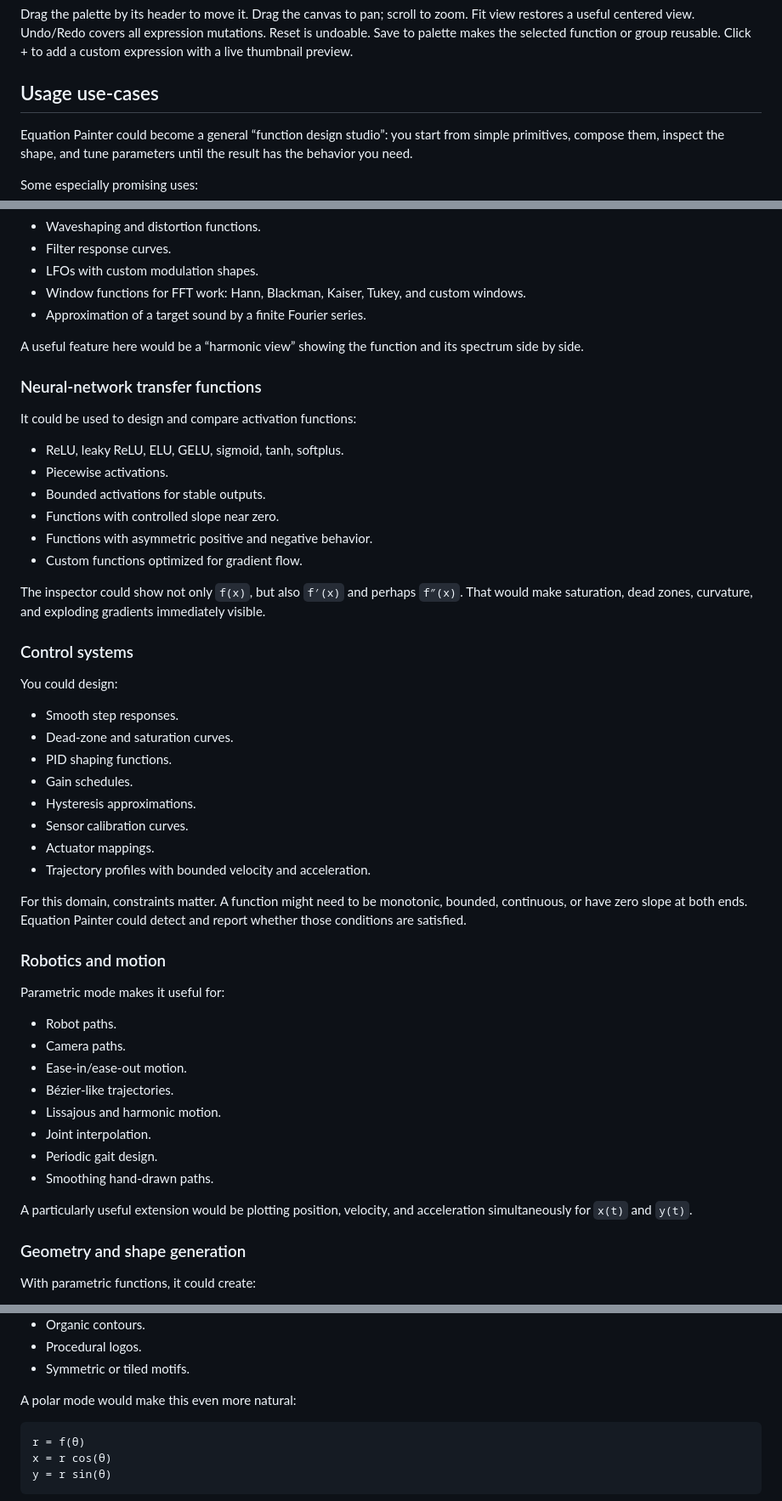
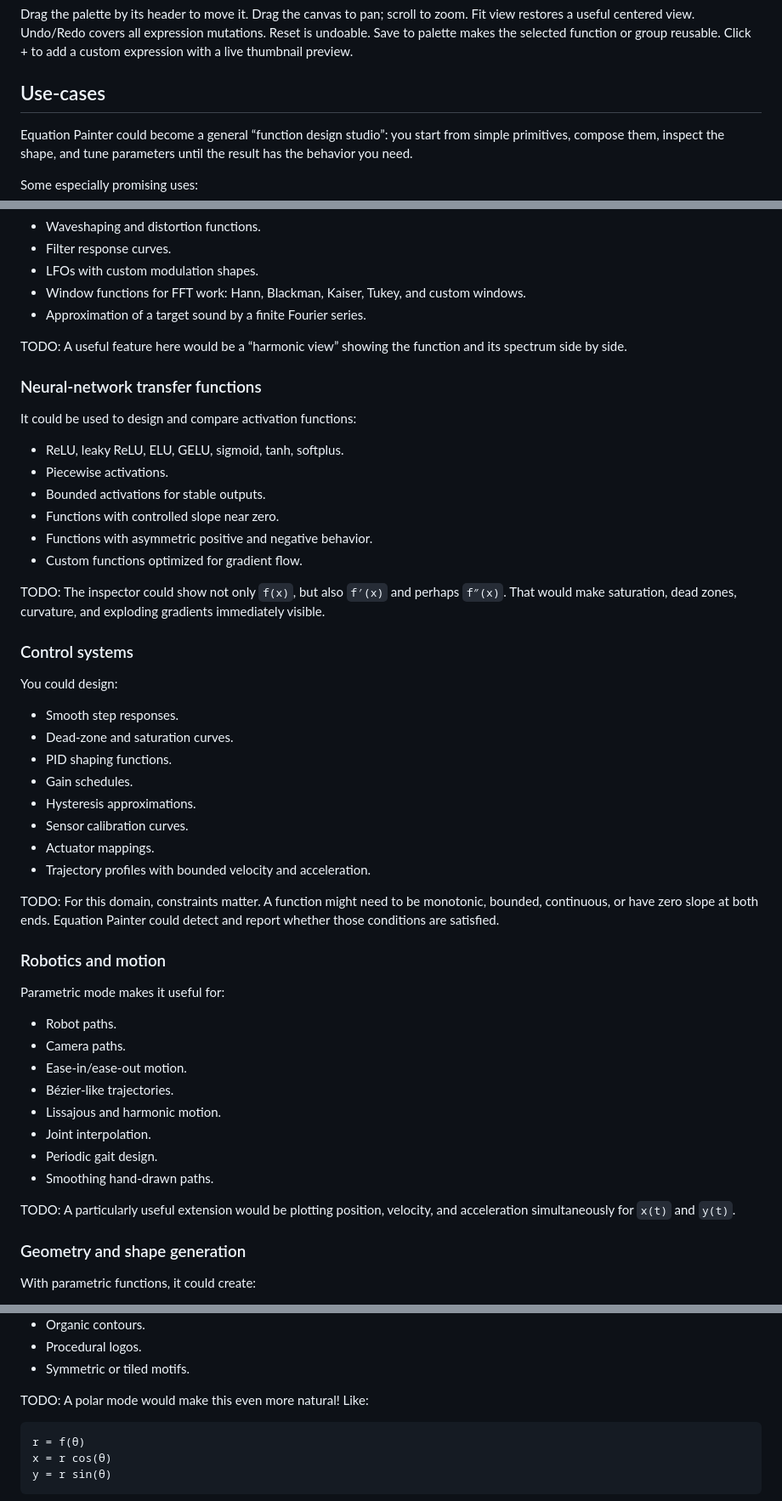
Before and after one commit to antonelloceravola/EquationPainter, a Markdown page: README.md, 3 parts joined by grey strips. Shown at 85% size. GitHub-like rendering.

````diff
--- a/README.md
+++ b/README.md
@@ -26,7 +26,7 @@ Inside means `f(g(x))`; Outside means `g(f(x))`. Blend is `(1-t)*f(x) + t*g(x)`;
 
 Drag the palette by its header to move it. Drag the canvas to pan; scroll to zoom. Fit view restores a useful centered view. Undo/Redo covers all expression mutations. Reset is undoable. Save to palette makes the selected function or group reusable. Click + to add a custom expression with a live thumbnail preview.
 
-## Usage use-cases
+## Use-cases
 
 Equation Painter could become a general “function design studio”: you start from simple primitives, compose them, inspect the shape, and tune parameters until the result has the behavior you need.
 
@@ -45,7 +45,7 @@ Beyond Fourier reconstruction, it could help design:
 - Window functions for FFT work: Hann, Blackman, Kaiser, Tukey, and custom windows.
 - Approximation of a target sound by a finite Fourier series.
 
-A useful feature here would be a “harmonic view” showing the function and its spectrum side by side.
+TODO: A useful feature here would be a “harmonic view” showing the function and its spectrum side by side.
 
 ### Neural-network transfer functions
 
@@ -58,7 +58,7 @@ It could be used to design and compare activation functions:
 - Functions with asymmetric positive and negative behavior.
 - Custom functions optimized for gradient flow.
 
-The inspector could show not only `f(x)`, but also `f′(x)` and perhaps `f″(x)`. That would make saturation, dead zones, curvature, and exploding gradients immediately visible.
+TODO: The inspector could show not only `f(x)`, but also `f′(x)` and perhaps `f″(x)`. That would make saturation, dead zones, curvature, and exploding gradients immediately visible.
 
 ### Control systems
 
@@ -73,7 +73,7 @@ You could design:
 - Actuator mappings.
 - Trajectory profiles with bounded velocity and acceleration.
 
-For this domain, constraints matter. A function might need to be monotonic, bounded, continuous, or have zero slope at both ends. Equation Painter could detect and report whether those conditions are satisfied.
+TODO: For this domain, constraints matter. A function might need to be monotonic, bounded, continuous, or have zero slope at both ends. Equation Painter could detect and report whether those conditions are satisfied.
 
 ### Robotics and motion
 
@@ -88,7 +88,7 @@ Parametric mode makes it useful for:
 - Periodic gait design.
 - Smoothing hand-drawn paths.
 
-A particularly useful extension would be plotting position, velocity, and acceleration simultaneously for `x(t)` and `y(t)`.
+TODO: A particularly useful extension would be plotting position, velocity, and acceleration simultaneously for `x(t)` and `y(t)`.
 
 ### Geometry and shape generation
 
@@ -104,7 +104,7 @@ With parametric functions, it could create:
 - Procedural logos.
 - Symmetric or tiled motifs.
 
-A polar mode would make this even more natural:
+TODO: A polar mode would make this even more natural! Like:
 
 ```text
 r = f(θ)
````
Also changed, not shown: other parts of README.md (+1 -1 lines).
